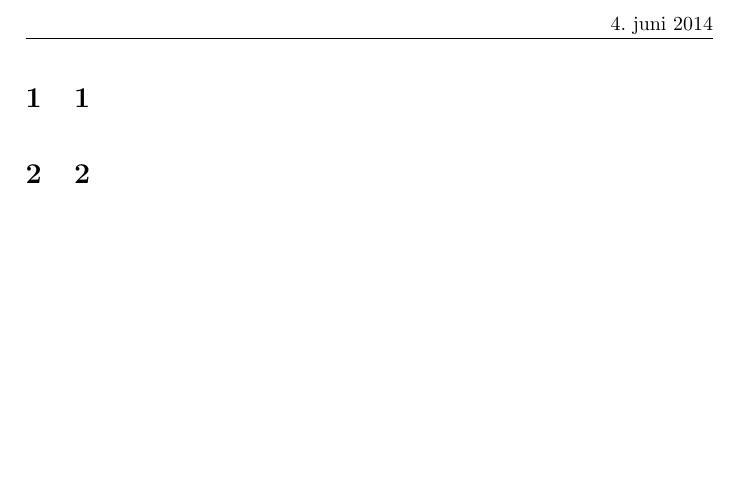
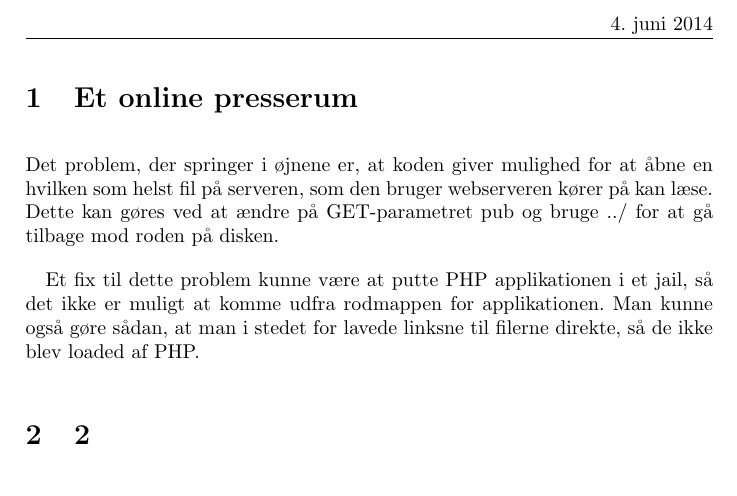
Before and after one commit to Pilen/its, a LaTeX problem sheet (assignment3/aflevering3.tex): part of page 3 of 3, cut so that both start at the same text, the shorter picture padded with empty space. Compiled offline with pdfLaTeX.

Commit message:
Tekst til afsnit 1

```diff
--- a/assignment3/aflevering3.tex
+++ b/assignment3/aflevering3.tex
@@ -39,7 +39,16 @@
 \tableofcontents
 \newpage
 
-\section{1}
+\section{Et online presserum}
+Det problem, der springer i øjnene er, at koden giver mulighed for at åbne en
+hvilken som helst fil på serveren, som den bruger webserveren kører på kan læse.
+Dette kan gøres ved at ændre på GET-parametret pub og bruge ../ for at gå tilbage
+mod roden på disken.
+
+Et fix til dette problem kunne være at putte PHP applikationen i et jail, så det
+ikke er muligt at komme udfra rodmappen for applikationen.
+Man kunne også gøre sådan, at man i stedet for lavede linksne til filerne
+direkte, så de ikke blev loaded af PHP.
 
 
 \section{2}
```
